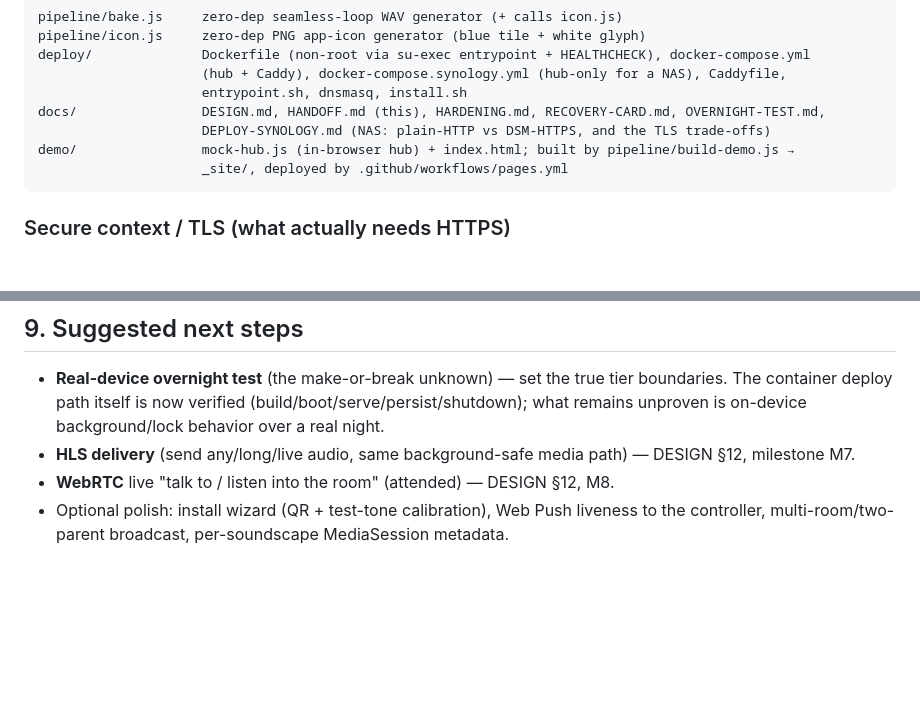
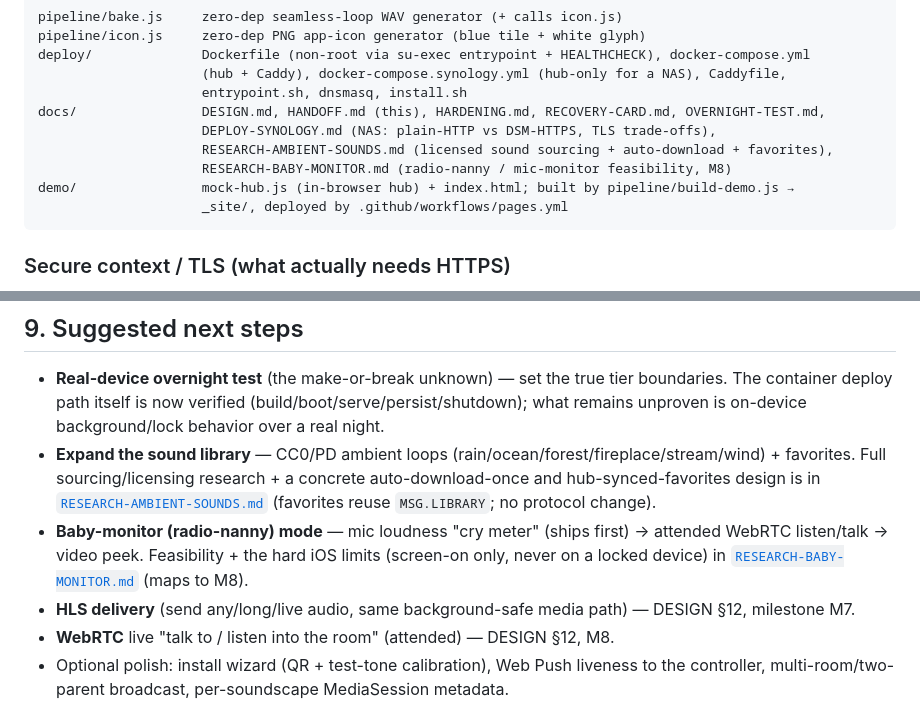
Before and after one commit to lifeart/lull, a Markdown page: docs/HANDOFF.md, 2 parts joined by grey strips. Rendered like a GitHub page; blank space fills up the shorter version.

````diff
--- a/docs/HANDOFF.md
+++ b/docs/HANDOFF.md
@@ -99,7 +99,9 @@ deploy/              Dockerfile (non-root via su-exec entrypoint + HEALTHCHECK),
                      (hub + Caddy), docker-compose.synology.yml (hub-only for a NAS), Caddyfile,
                      entrypoint.sh, dnsmasq, install.sh
 docs/                DESIGN.md, HANDOFF.md (this), HARDENING.md, RECOVERY-CARD.md, OVERNIGHT-TEST.md,
-                     DEPLOY-SYNOLOGY.md (NAS: plain-HTTP vs DSM-HTTPS, and the TLS trade-offs)
+                     DEPLOY-SYNOLOGY.md (NAS: plain-HTTP vs DSM-HTTPS, TLS trade-offs),
+                     RESEARCH-AMBIENT-SOUNDS.md (licensed sound sourcing + auto-download + favorites),
+                     RESEARCH-BABY-MONITOR.md (radio-nanny / mic-monitor feasibility, M8)
 demo/                mock-hub.js (in-browser hub) + index.html; built by pipeline/build-demo.js →
                      _site/, deployed by .github/workflows/pages.yml
 ```
@@ -173,6 +175,13 @@ deploy; comprehensive node + Playwright tests.
 - **Real-device overnight test** (the make-or-break unknown) — set the true tier boundaries. The
   container deploy path itself is now verified (build/boot/serve/persist/shutdown); what remains
   unproven is on-device background/lock behavior over a real night.
+- **Expand the sound library** — CC0/PD ambient loops (rain/ocean/forest/fireplace/stream/wind) +
+  favorites. Full sourcing/licensing research + a concrete auto-download-once and hub-synced-favorites
+  design is in [`RESEARCH-AMBIENT-SOUNDS.md`](RESEARCH-AMBIENT-SOUNDS.md) (favorites reuse `MSG.LIBRARY`;
+  no protocol change).
+- **Baby-monitor (radio-nanny) mode** — mic loudness "cry meter" (ships first) → attended WebRTC
+  listen/talk → video peek. Feasibility + the hard iOS limits (screen-on only, never on a locked device)
+  in [`RESEARCH-BABY-MONITOR.md`](RESEARCH-BABY-MONITOR.md) (maps to M8).
 - **HLS delivery** (send any/long/live audio, same background-safe media path) — DESIGN §12, milestone M7.
 - **WebRTC** live "talk to / listen into the room" (attended) — DESIGN §12, M8.
 - Optional polish: install wizard (QR + test-tone calibration), Web Push liveness to the controller,
````
Also changed, not shown: docs/RESEARCH-AMBIENT-SOUNDS.md (added, +272 -0 lines), docs/RESEARCH-BABY-MONITOR.md (added, +133 -0 lines).
